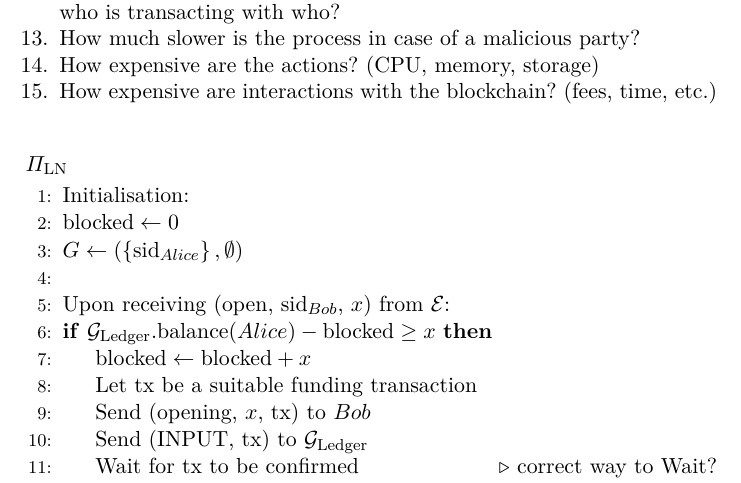
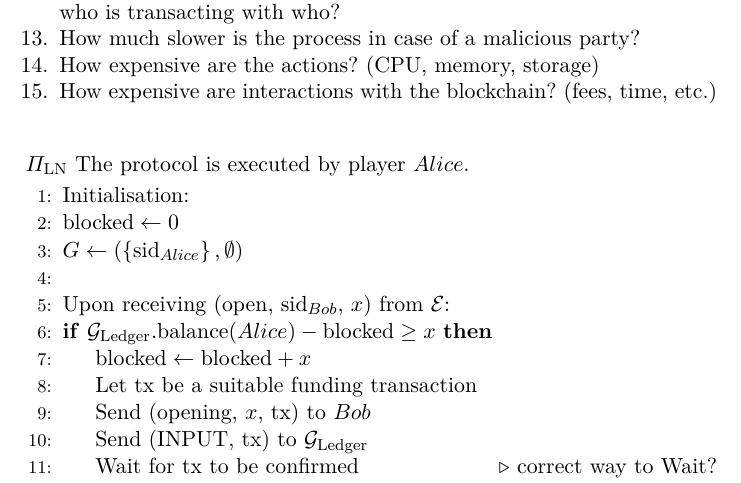
Before and after one commit to OrfeasLitos/PaymentChannels, a LaTeX paper (src/paymentChannels.tex, which reads src/lightningprot.tex): part of page 16 of 20, cut so that both start at the same text. Compiled offline with pdfLaTeX.

Commit message:
State that protocol is run by Alice

```diff
--- a/src/lightningprot.tex
+++ b/src/lightningprot.tex
@@ -1,4 +1,4 @@
-\ \\ \noindent {$\Pi_{\mathrm{LN}}$}
+\ \\ \noindent {$\Pi_{\mathrm{LN}}$} The protocol is executed by player $Alice$.
   \label{alg:lightningprot}
   \begin{algorithmic}[1]
     \State Initialisation:
```
